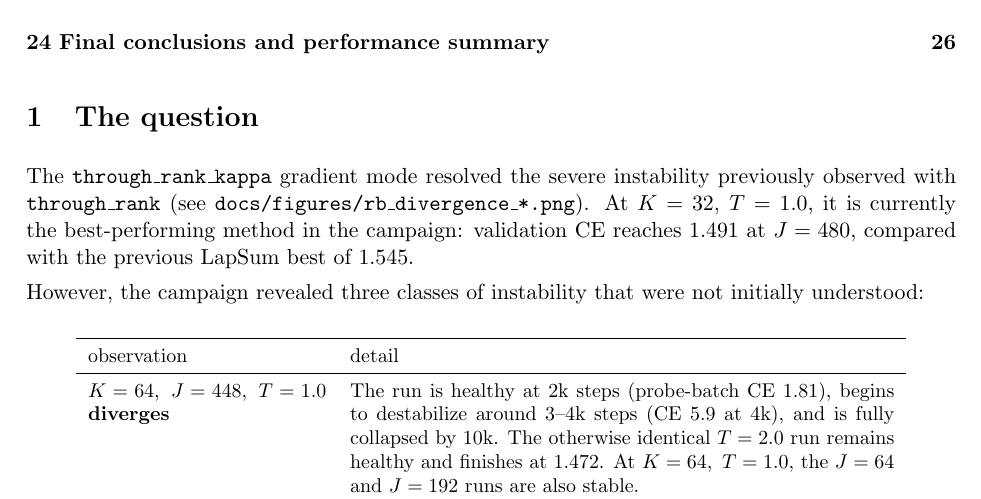
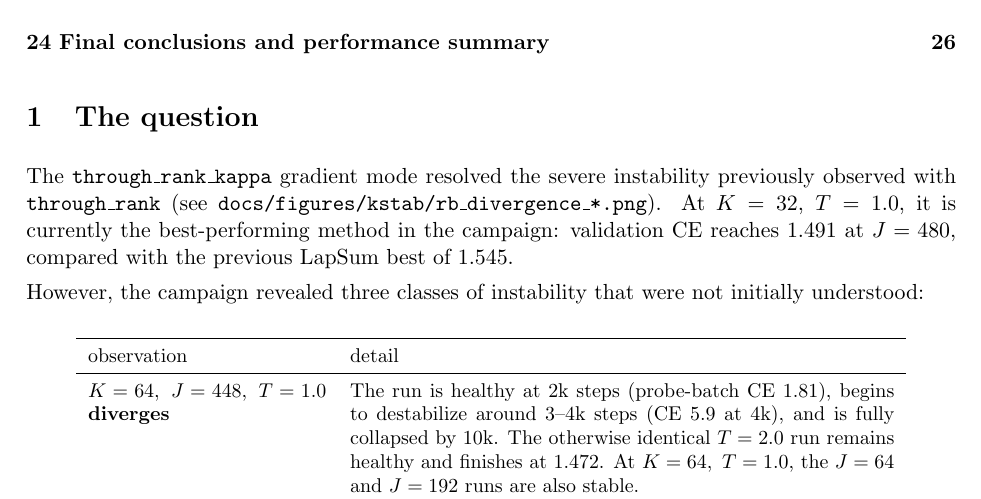
Before and after one commit to labofdoubt/weight-sparsity, a LaTeX document (docs/rblapsum-kappa-stability-neutral.tex): part of page 2 of 27, cut so that both start at the same text. Compiled offline with pdfLaTeX.

Commit message:
docs: update prose figure-glob path after the reorg
Co-Authored-By: Claude Opus 4.8 <noreply@anthropic.com>

```diff
--- a/docs/rblapsum-kappa-stability-neutral.tex
+++ b/docs/rblapsum-kappa-stability-neutral.tex
@@ -45,7 +45,7 @@ Investigation of RBLapSum \code{through\_rank\_kappa} instability\\[2pt]
 
 The \code{through\_rank\_kappa} gradient mode resolved the severe instability
 previously observed with \code{through\_rank}
-(see \code{docs/figures/rb\_divergence\_*.png}).
+(see \code{docs/figures/kstab/rb\_divergence\_*.png}).
 At \(K=32\), \(T=1.0\), it is currently the best-performing method in the
 campaign: validation CE reaches 1.491 at \(J=480\), compared with the previous
 LapSum best of 1.545.
```
Also changed, not shown: docs/rblapsum-kappa-stability-neutral.pdf.
